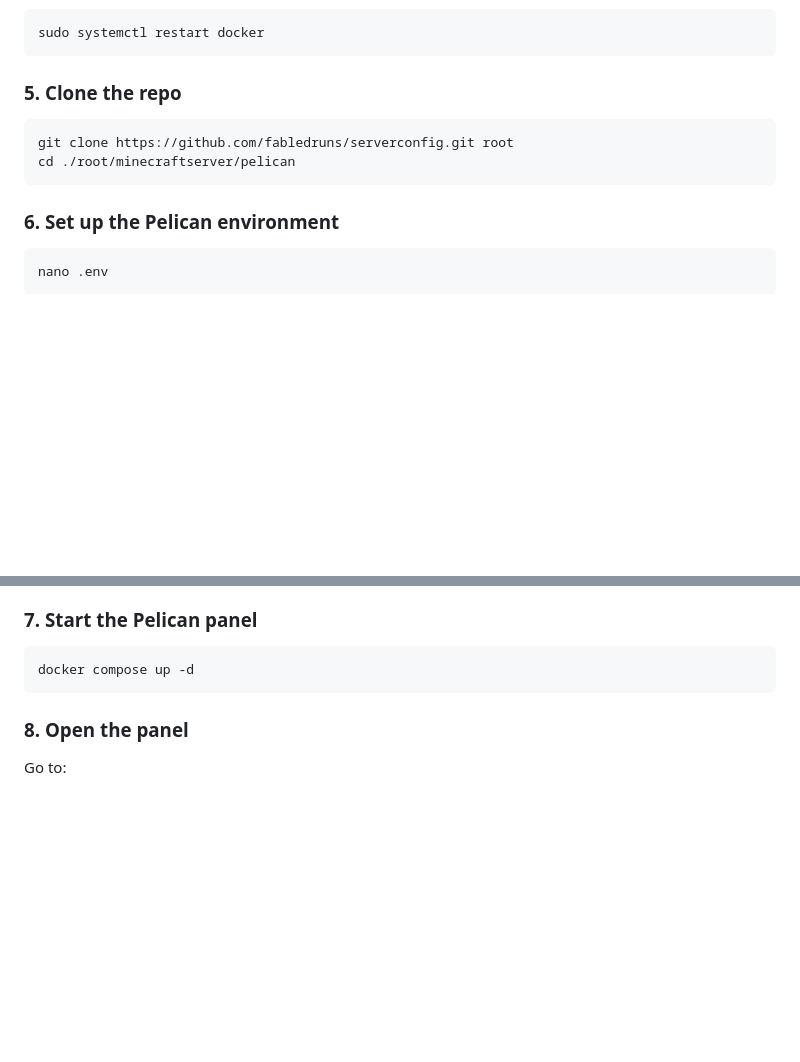
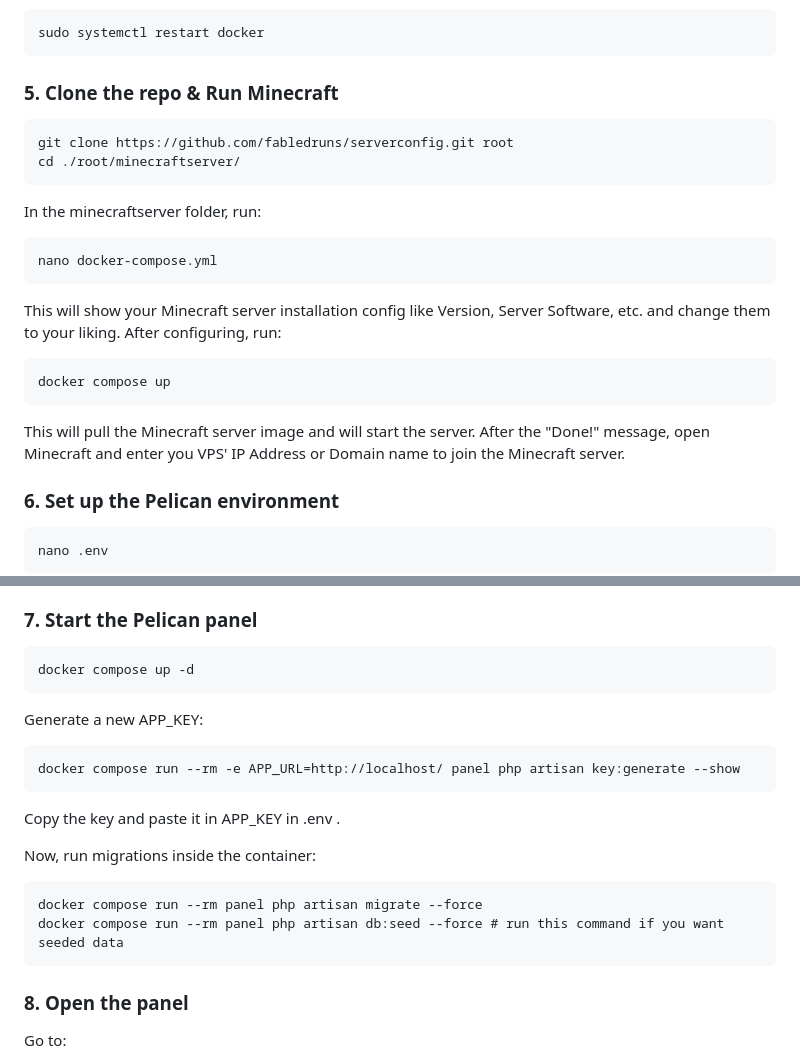
Before and after one commit to fabledruns/serverconfig, a Markdown page: README.md, 2 parts joined by grey strips. Drawn GitHub-style; blank space fills up the shorter version.

Commit message:
Enhance README with Minecraft server setup instructions
Updated instructions for cloning the repo and running the Minecraft server. Added steps for configuring the server and generating an APP_KEY.

```diff
--- a/README.md
+++ b/README.md
@@ -56,10 +56,21 @@ Then restart Docker:
 
     sudo systemctl restart docker
 
-### 5. Clone the repo
+### 5. Clone the repo & Run Minecraft
 
     git clone https://github.com/fabledruns/serverconfig.git root
-    cd ./root/minecraftserver/pelican
+    cd ./root/minecraftserver/
+
+In the minecraftserver folder, run:
+
+    nano docker-compose.yml
+
+This will show your Minecraft server installation config like Version, Server Software, etc. and change them to your liking.
+After configuring, run:
+
+    docker compose up
+
+This will pull the Minecraft server image and will start the server. After the "Done!" message, open Minecraft and enter you VPS' IP Address or Domain name to join the Minecraft server.
 
 ### 6. Set up the Pelican environment
 
@@ -73,6 +84,17 @@ At minimum, update these two values:
 ### 7. Start the Pelican panel
 
     docker compose up -d
+
+Generate a new APP_KEY:
+
+    docker compose run --rm -e APP_URL=http://localhost/ panel php artisan key:generate --show
+
+Copy the key and paste it in APP_KEY in .env .
+
+Now, run migrations inside the container:
+
+    docker compose run --rm panel php artisan migrate --force
+    docker compose run --rm panel php artisan db:seed --force # run this command if you want seeded data
 
 ### 8. Open the panel
 
```
